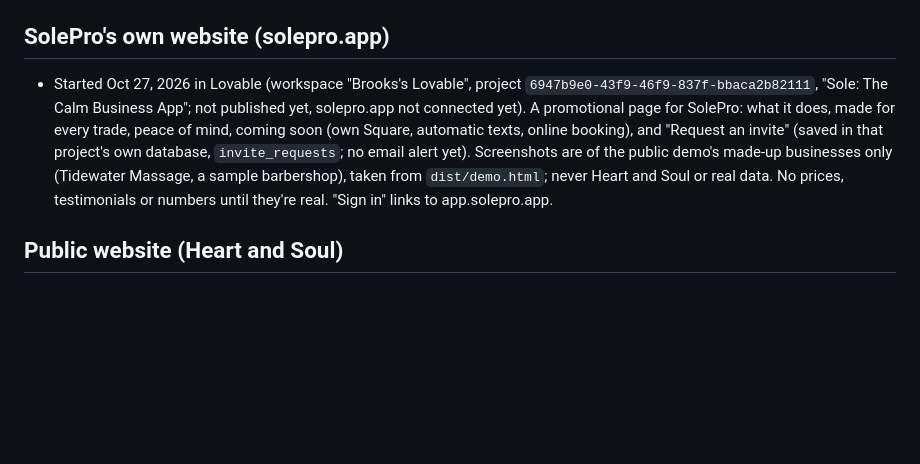
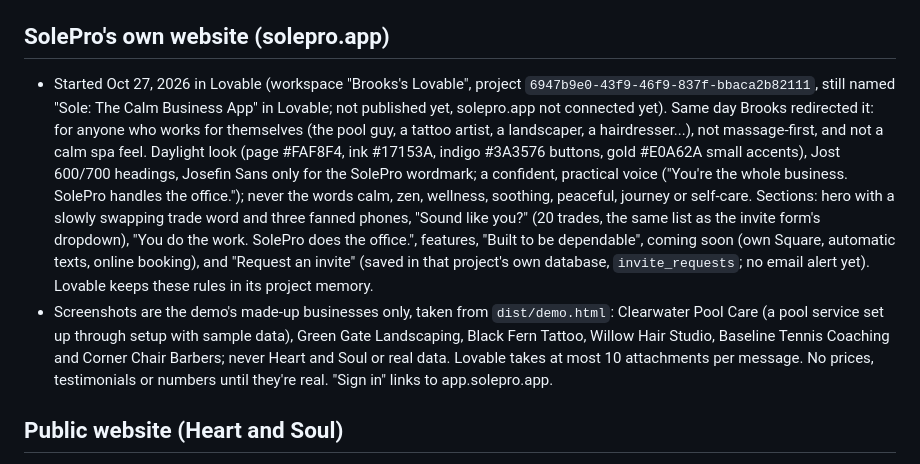
Before and after one commit to brookstelles/sole, a Markdown page: CLAUDE.md, the part around the change. Drawn GitHub-style; blank space fills up the shorter version.

Commit message:
Notes: SolePro's own website after the redirect to every trade
Co-Authored-By: Claude Opus 5.5 <noreply@anthropic.com>
Claude-Session: https://claude.ai/code/session_01Bu5KZJMvdKGx6dT66JnZYR

```diff
--- a/CLAUDE.md
+++ b/CLAUDE.md
@@ -132,7 +132,8 @@ Google Drive: Business / SolePro (folder id `17ApCM08dXre6TGuXqkEF_zoUHscD2DzI`)
 
 ## SolePro's own website (solepro.app)
 
-- Started Oct 27, 2026 in Lovable (workspace "Brooks's Lovable", project `6947b9e0-43f9-46f9-837f-bbaca2b82111`, "Sole: The Calm Business App"; not published yet, solepro.app not connected yet). A promotional page for SolePro: what it does, made for every trade, peace of mind, coming soon (own Square, automatic texts, online booking), and "Request an invite" (saved in that project's own database, `invite_requests`; no email alert yet). Screenshots are of the public demo's made-up businesses only (Tidewater Massage, a sample barbershop), taken from `dist/demo.html`; never Heart and Soul or real data. No prices, testimonials or numbers until they're real. "Sign in" links to app.solepro.app.
+- Started Oct 27, 2026 in Lovable (workspace "Brooks's Lovable", project `6947b9e0-43f9-46f9-837f-bbaca2b82111`, still named "Sole: The Calm Business App" in Lovable; not published yet, solepro.app not connected yet). Same day Brooks redirected it: for anyone who works for themselves (the pool guy, a tattoo artist, a landscaper, a hairdresser...), not massage-first, and not a calm spa feel. Daylight look (page #FAF8F4, ink #17153A, indigo #3A3576 buttons, gold #E0A62A small accents), Jost 600/700 headings, Josefin Sans only for the SolePro wordmark; a confident, practical voice ("You're the whole business. SolePro handles the office."); never the words calm, zen, wellness, soothing, peaceful, journey or self-care. Sections: hero with a slowly swapping trade word and three fanned phones, "Sound like you?" (20 trades, the same list as the invite form's dropdown), "You do the work. SolePro does the office.", features, "Built to be dependable", coming soon (own Square, automatic texts, online booking), and "Request an invite" (saved in that project's own database, `invite_requests`; no email alert yet). Lovable keeps these rules in its project memory.
+- Screenshots are the demo's made-up businesses only, taken from `dist/demo.html`: Clearwater Pool Care (a pool service set up through setup with sample data), Green Gate Landscaping, Black Fern Tattoo, Willow Hair Studio, Baseline Tennis Coaching and Corner Chair Barbers; never Heart and Soul or real data. Lovable takes at most 10 attachments per message. No prices, testimonials or numbers until they're real. "Sign in" links to app.solepro.app.
 
 ## Public website (Heart and Soul)
 
```
